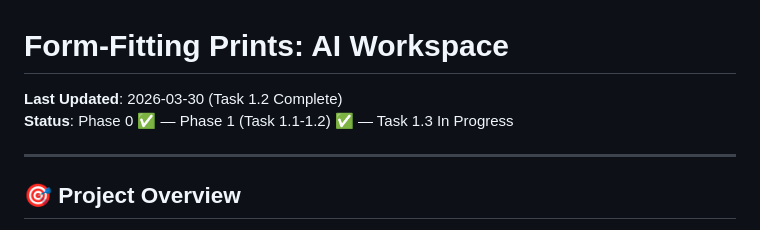
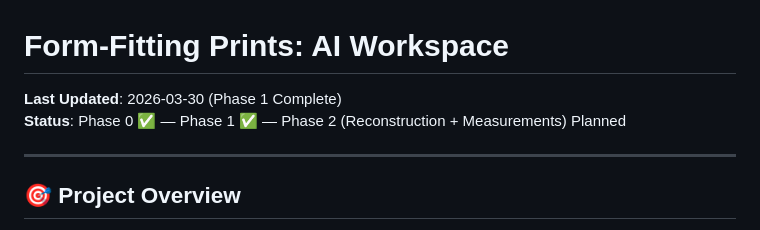
Before and after one commit to felixleanderdev-netizen/vibin, a Markdown page: _ai_workspace/index.md, the part around the change. Rendered like a GitHub page.

Commit message:
Phase1&2 documentation

```diff
--- a/_ai_workspace/index.md
+++ b/_ai_workspace/index.md
@@ -1,7 +1,7 @@
 # Form-Fitting Prints: AI Workspace
 
-**Last Updated**: 2026-03-30 (Task 1.2 Complete)
-**Status**: Phase 0 ✅ — Phase 1 (Task 1.1-1.2) ✅ — Task 1.3 In Progress
+**Last Updated**: 2026-03-30 (Phase 1 Complete)
+**Status**: Phase 0 ✅ — Phase 1 ✅ — Phase 2 (Reconstruction + Measurements) Planned
 
 ---
 
```
Also changed, not shown: _ai_workspace/phase-2.md (added, +102 -0 lines).
